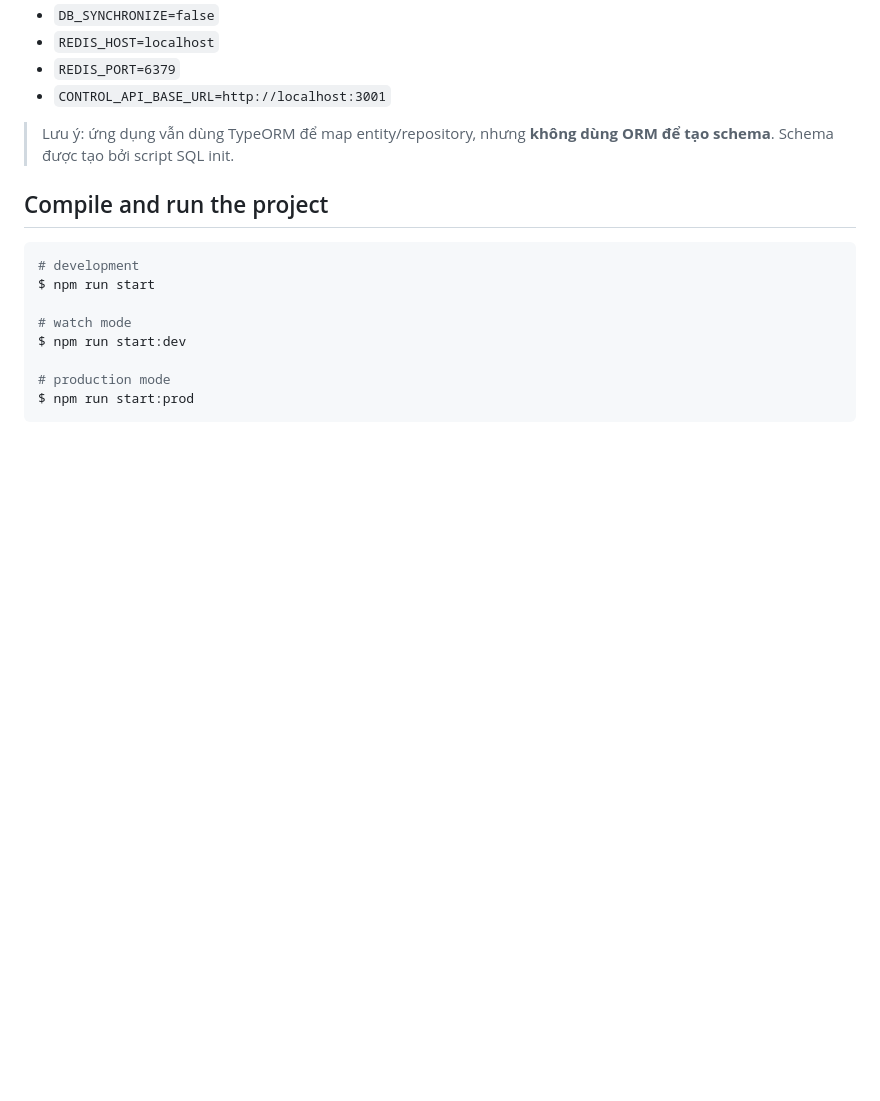
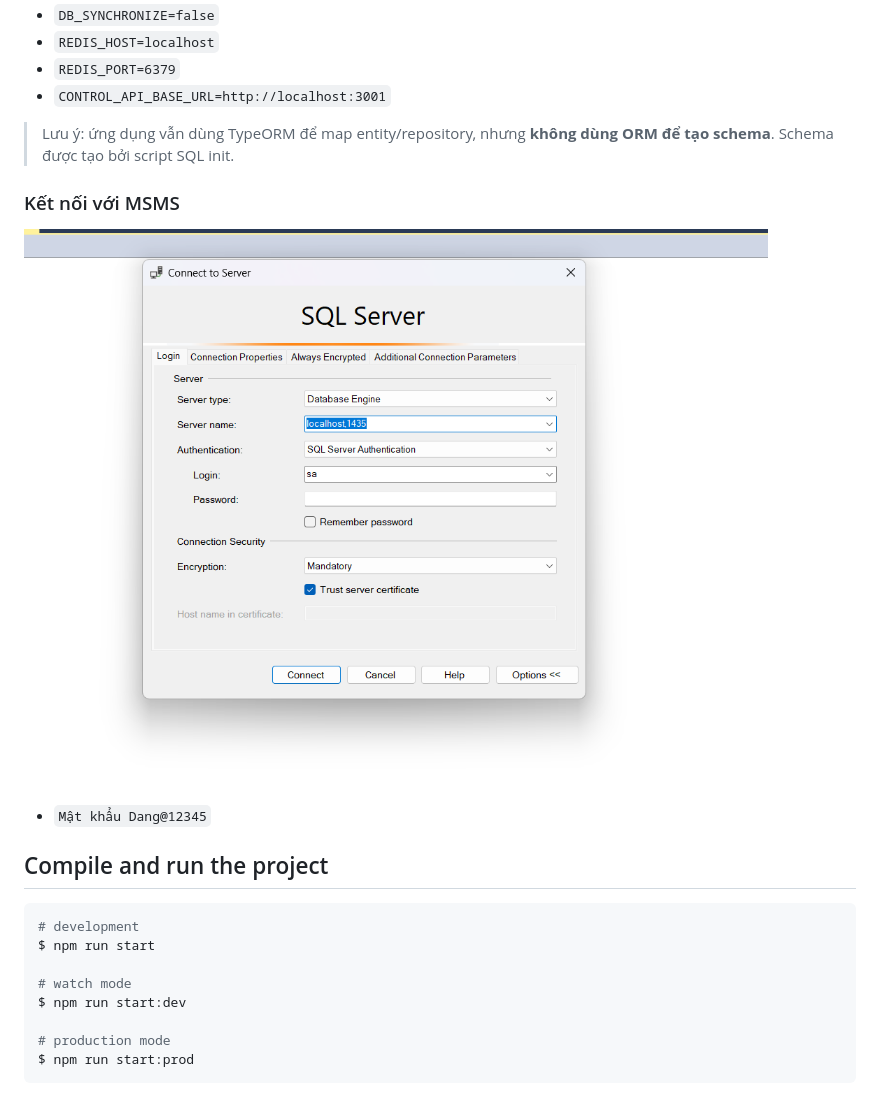
Before and after one commit to PHAMHAIDANG09/BTLCSDL, a Markdown page: README.md, the part around the change. Drawn GitHub-style; pictures changed too: image.png (added); blank space fills up the shorter version.

```diff
--- a/README.md
+++ b/README.md
@@ -58,6 +58,9 @@ File `.env` đã được đồng bộ theo hướng:
 - `CONTROL_API_BASE_URL=http://localhost:3001`
 
 > Lưu ý: ứng dụng vẫn dùng TypeORM để map entity/repository, nhưng **không dùng ORM để tạo schema**. Schema được tạo bởi script SQL init.
+### Kết nối với MSMS
+![alt text](image.png)
+- `Mật khẩu Dang@12345`
 
 ## Compile and run the project
 
```
